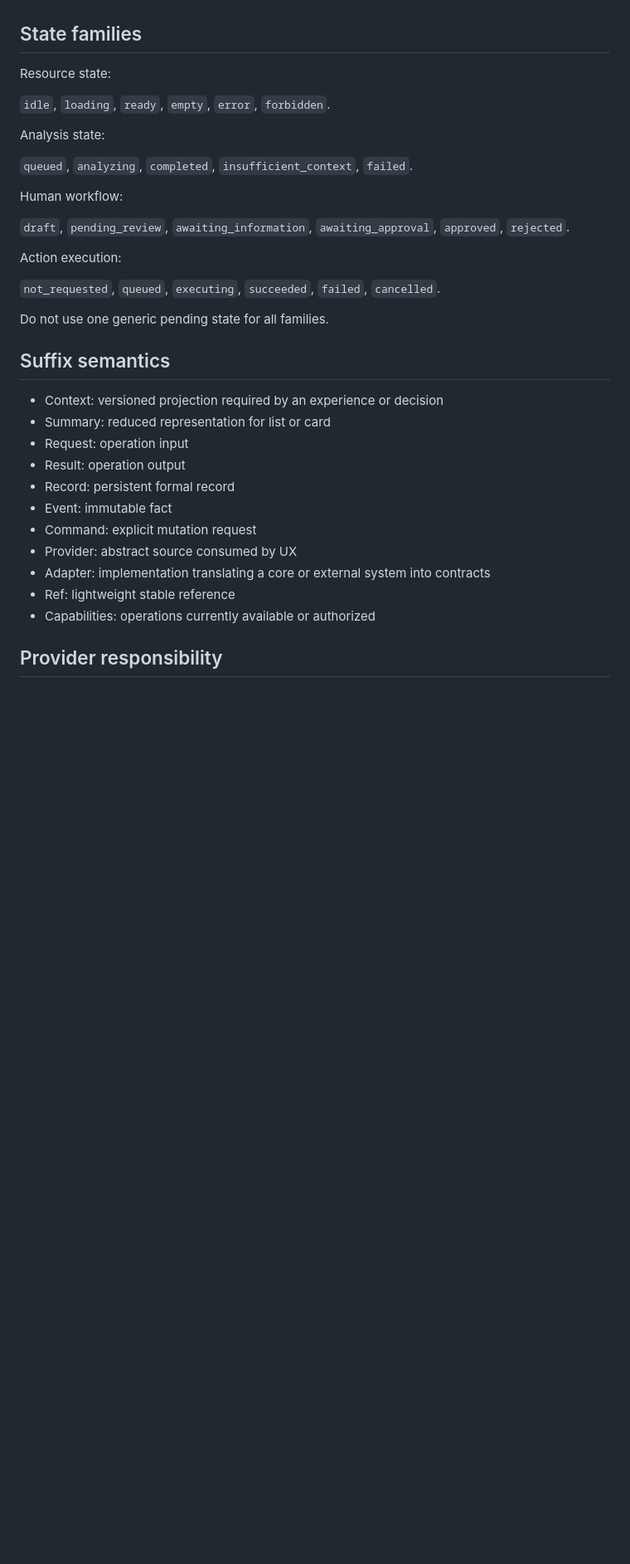
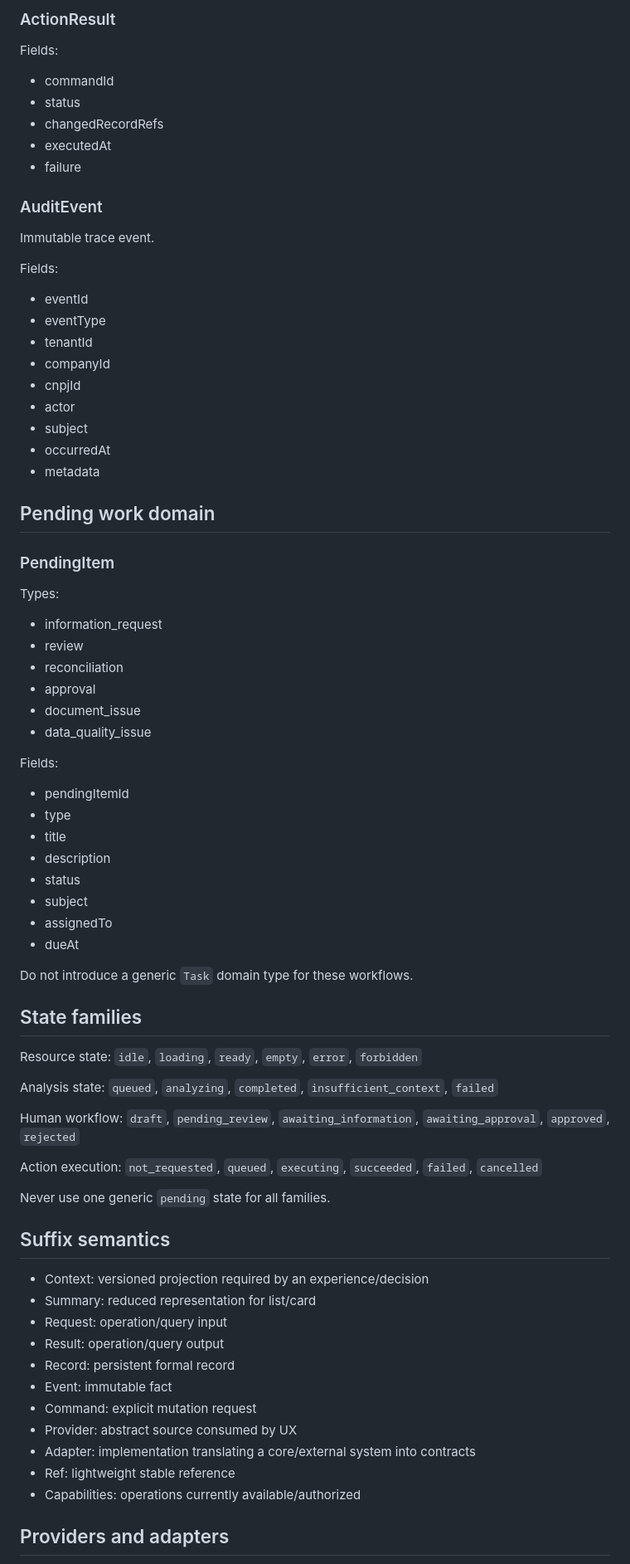
Before and after one commit to evoluagency/evolu-genesis, a Markdown page: docs/EVOLU_UX_DOMAIN_DICTIONARY_V1.md, the part around one of its changes. Shown at 83% size. GitHub-like rendering; blank space fills up the shorter version.

```diff
--- a/docs/EVOLU_UX_DOMAIN_DICTIONARY_V1.md
+++ b/docs/EVOLU_UX_DOMAIN_DICTIONARY_V1.md
@@ -114,37 +314,78 @@ Contexts contain only the projection needed for the experience.
+### ActionResult
+Fields:
+- commandId
+- status
+- changedRecordRefs
+- executedAt
+- failure
+
+### AuditEvent
+Immutable trace event.
+
+Fields:
+- eventId
+- eventType
+- tenantId
+- companyId
+- cnpjId
+- actor
+- subject
+- occurredAt
+- metadata
+
+## Pending work domain
+
+### PendingItem
+
+Types:
+- information_request
+- review
+- reconciliation
+- approval
+- document_issue
+- data_quality_issue
+
+Fields:
+- pendingItemId
+- type
+- title
+- description
+- status
+- subject
+- assignedTo
+- dueAt
+
+Do not introduce a generic `Task` domain type for these workflows.
 
 ## State families
 
 Resource state:
-
-`idle`, `loading`, `ready`, `empty`, `error`, `forbidden`.
+`idle`, `loading`, `ready`, `empty`, `error`, `forbidden`
 
 Analysis state:
-
-`queued`, `analyzing`, `completed`, `insufficient_context`, `failed`.
+`queued`, `analyzing`, `completed`, `insufficient_context`, `failed`
 
 Human workflow:
-
-`draft`, `pending_review`, `awaiting_information`, `awaiting_approval`, `approved`, `rejected`.
+`draft`, `pending_review`, `awaiting_information`, `awaiting_approval`, `approved`, `rejected`
 
 Action execution:
+`not_requested`, `queued`, `executing`, `succeeded`, `failed`, `cancelled`
 
-`not_requested`, `queued`, `executing`, `succeeded`, `failed`, `cancelled`.
-
-Do not use one generic pending state for all families.
+Never use one generic `pending` state for all families.
 
 ## Suffix semantics
 
-- Context: versioned projection required by an experience or decision
-- Summary: reduced representation for list or card
-- Request: operation input
-- Result: operation output
+- Context: versioned projection required by an experience/decision
+- Summary: reduced representation for list/card
+- Request: operation/query input
+- Result: operation/query output
 - Record: persistent formal record
 - Event: immutable fact
 - Command: explicit mutation request
 - Provider: abstract source consumed by UX
-- Adapter: implementation translating a core or external system into contracts
+- Adapter: implementation translating a core/external system into contracts
 - Ref: lightweight stable reference
-- Capabilities: operations currently available or authorized
+- Capabilities: operations currently available/authorized
 
-## Provider responsibility
+## Providers and adapters
 
```
Also changed, not shown: other parts of docs/EVOLU_UX_DOMAIN_DICTIONARY_V1.md (+304 -59 lines).
